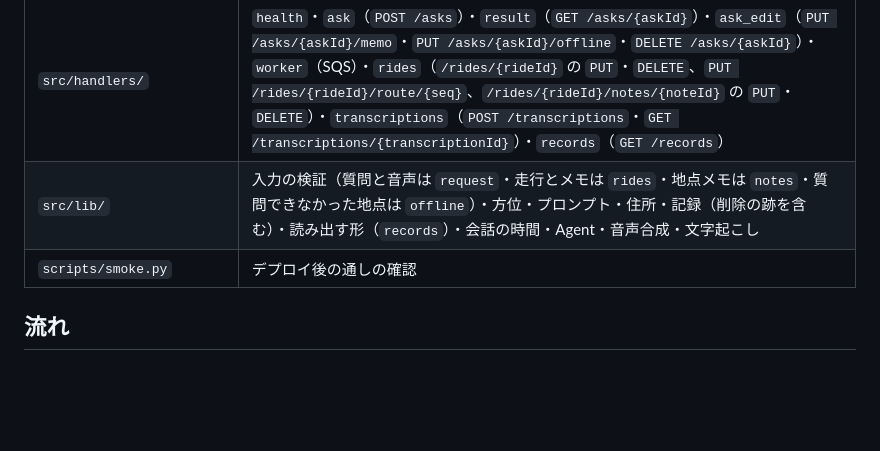
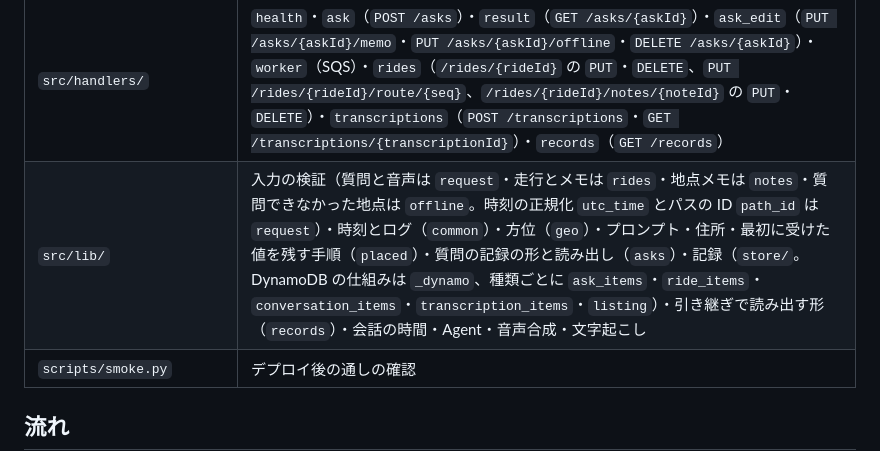
Before and after one commit to h-akira/TouringProjectV2_Backend, a Markdown page: README.md, the part around the change. Rendered like a GitHub page; blank space fills up the shorter version.

Commit message:
docs: describe the new layout of lib in the README and sync the parent's docs

```diff
--- a/README.md
+++ b/README.md
@@ -12,7 +12,7 @@ Android から質問（PCM の音声か文字）と位置と進行方位を受
 | `docs-parent/07a_openapi.yaml` | Android ↔ Backend の API 仕様（親の `docs/07a_openapi.yaml` の写し。正本は親） |
 | `template.yaml`・`samconfig.toml` | SAM（スタック `stack-trv2-dev-backend`） |
 | `src/handlers/` | `health`・`ask`（`POST /asks`）・`result`（`GET /asks/{askId}`）・`ask_edit`（`PUT /asks/{askId}/memo`・`PUT /asks/{askId}/offline`・`DELETE /asks/{askId}`）・`worker`（SQS）・`rides`（`/rides/{rideId}` の `PUT`・`DELETE`、`PUT /rides/{rideId}/route/{seq}`、`/rides/{rideId}/notes/{noteId}` の `PUT`・`DELETE`）・`transcriptions`（`POST /transcriptions`・`GET /transcriptions/{transcriptionId}`）・`records`（`GET /records`） |
-| `src/lib/` | 入力の検証（質問と音声は `request`・走行とメモは `rides`・地点メモは `notes`・質問できなかった地点は `offline`）・方位・プロンプト・住所・記録（削除の跡を含む）・読み出す形（`records`）・会話の時間・Agent・音声合成・文字起こし |
+| `src/lib/` | 入力の検証（質問と音声は `request`・走行とメモは `rides`・地点メモは `notes`・質問できなかった地点は `offline`。時刻の正規化 `utc_time` とパスの ID `path_id` は `request`）・時刻とログ（`common`）・方位（`geo`）・プロンプト・住所・最初に受けた値を残す手順（`placed`）・質問の記録の形と読み出し（`asks`）・記録（`store/`。DynamoDB の仕組みは `_dynamo`、種類ごとに `ask_items`・`ride_items`・`conversation_items`・`transcription_items`・`listing`）・引き継ぎで読み出す形（`records`）・会話の時間・Agent・音声合成・文字起こし |
 | `scripts/smoke.py` | デプロイ後の通しの確認 |
 
 ## 流れ
```
Also changed, not shown: docs-parent/08b_backend-design.md (+1 -1 lines).
